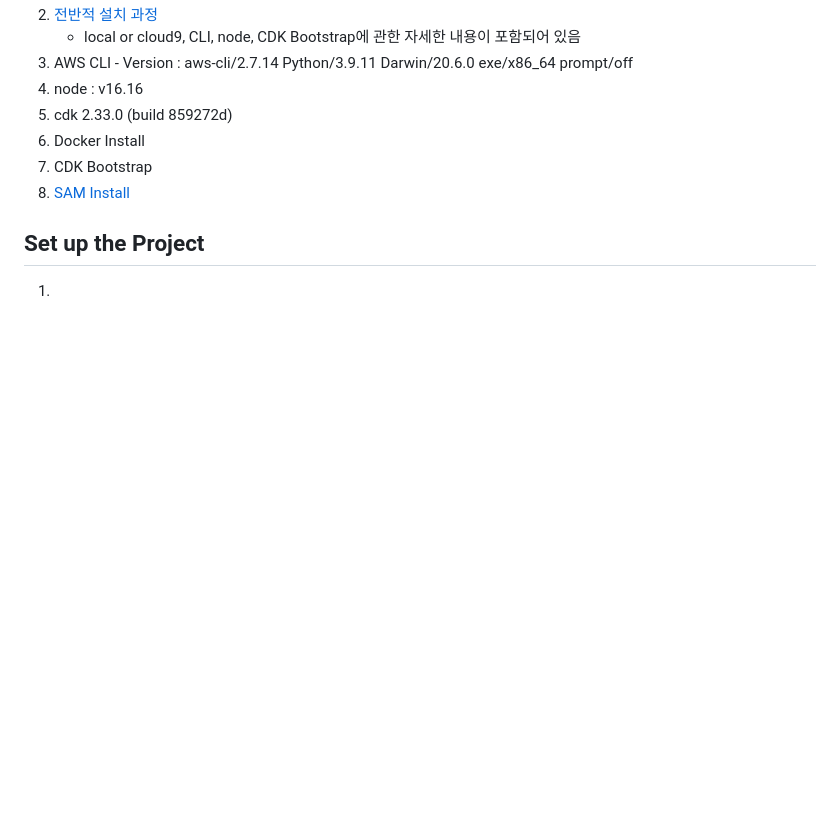
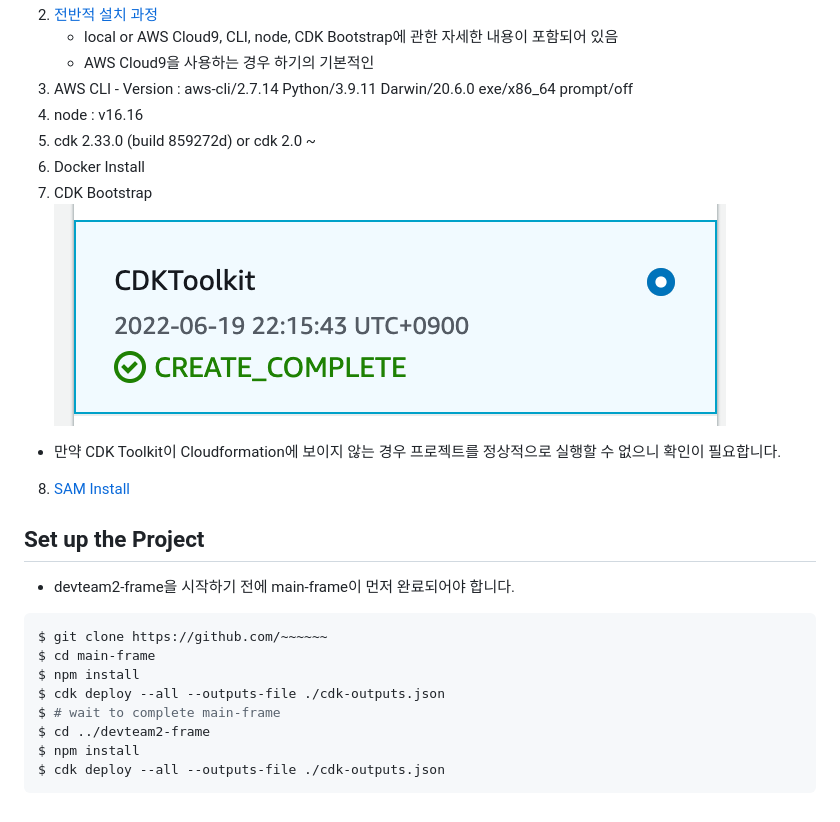
Before and after one commit to aws-samples/multi-pipeline-serverless-web-application-with-cdk, a Markdown page: Readme(kor).md, the part around one of its changes. GitHub-like rendering; pictures changed too: resource/CDKToolkit.png (added); blank space fills up the shorter version.

````diff
--- a/Readme(kor).md
+++ b/Readme(kor).md
@@ -64,11 +64,24 @@
 2. [전반적 설치 과정](https://aws.amazon.com/ko/getting-started/guides/setup-cdk/)
-	- local or cloud9, CLI, node, CDK Bootstrap에 관한 자세한 내용이 포함되어 있음
+	- local or AWS Cloud9, CLI, node, CDK Bootstrap에 관한 자세한 내용이 포함되어 있음
+	- AWS Cloud9을 사용하는 경우 하기의 기본적인
 3. AWS CLI - Version : aws-cli/2.7.14 Python/3.9.11 Darwin/20.6.0 exe/x86_64 prompt/off
 4. node : v16.16
-5. cdk 2.33.0 (build 859272d)
+5. cdk 2.33.0 (build 859272d) or cdk 2.0 ~
 6. Docker Install
 7. CDK Bootstrap
+![cdk toolkit](./resource/CDKToolkit.png)
+- 만약 CDK Toolkit이 Cloudformation에 보이지 않는 경우 프로젝트를 정상적으로 실행할 수 없으니 확인이 필요합니다.
 8. [SAM Install](https://docs.aws.amazon.com/ko_kr/serverless-application-model/latest/developerguide/serverless-sam-cli-install-mac.html)
 
 ## Set up the Project
-1.
+- devteam2-frame을 시작하기 전에 main-frame이 먼저 완료되어야 합니다.
+```shell
+$ git clone https://github.com/~~~~~~
+$ cd main-frame
+$ npm install
+$ cdk deploy --all --outputs-file ./cdk-outputs.json
+$ # wait to complete main-frame
+$ cd ../devteam2-frame
+$ npm install
+$ cdk deploy --all --outputs-file ./cdk-outputs.json
+```
````
Also changed, not shown: other parts of Readme(kor).md (+1 -1 lines), Readme.md (+10 -2 lines), 14 other files.
